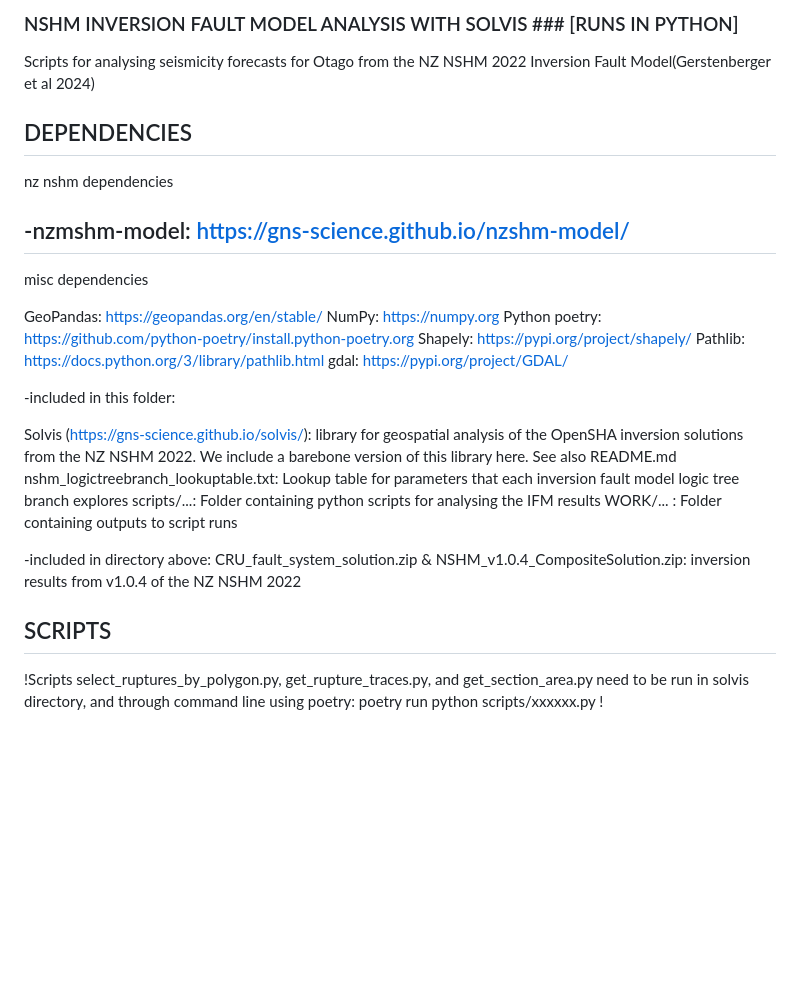
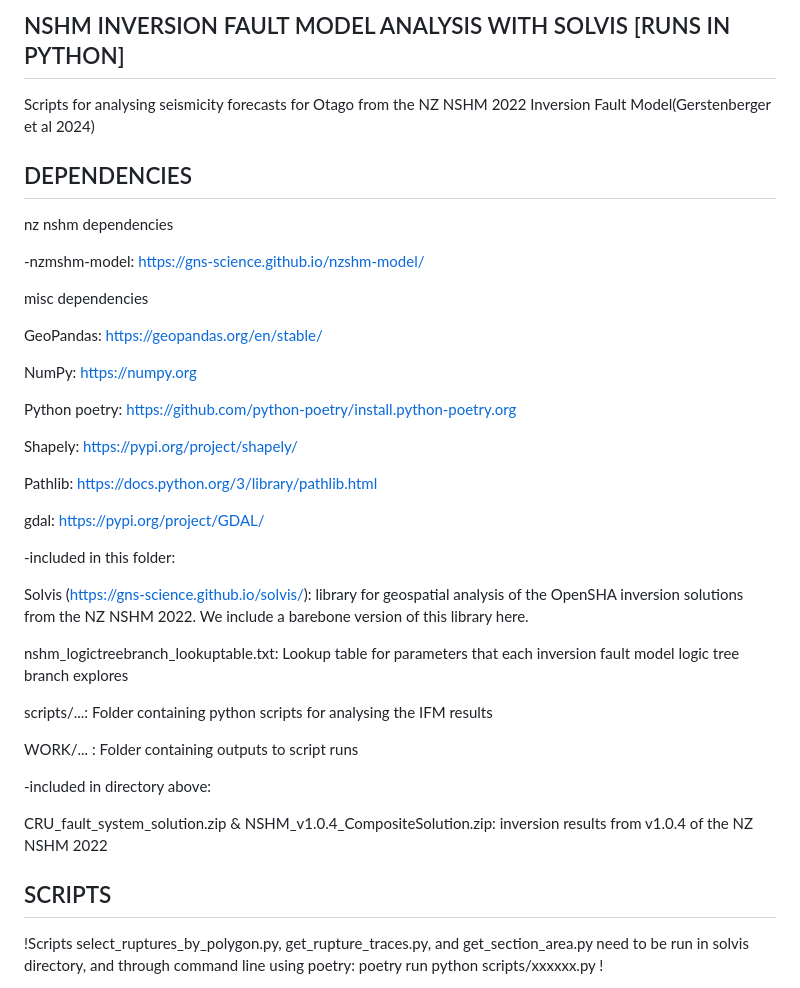
Before and after one commit to jack-williams1/otago_seismicity_rate_modelling, a Markdown page: nshm_inversion/solvis/ReadMe.md, the part around one of its changes. Rendered like a GitHub page; blank space fills up the shorter version.

```diff
--- a/nshm_inversion/solvis/ReadMe.md
+++ b/nshm_inversion/solvis/ReadMe.md
@@ -1,4 +1,4 @@
-### NSHM INVERSION FAULT MODEL ANALYSIS WITH SOLVIS ### [RUNS IN PYTHON]
+## NSHM INVERSION FAULT MODEL ANALYSIS WITH SOLVIS [RUNS IN PYTHON]
 
 Scripts for analysing seismicity forecasts for Otago from the NZ NSHM 2022 Inversion Fault Model(Gerstenberger et al 2024)
 
@@ -7,28 +7,36 @@ Scripts for analysing seismicity forecasts for Otago from the NZ NSHM 2022 Inver
 nz nshm dependencies
 
 -nzmshm-model: https://gns-science.github.io/nzshm-model/
--
 
 misc dependencies
 
 GeoPandas: https://geopandas.org/en/stable/
+
 NumPy: https://numpy.org
+
 Python poetry: https://github.com/python-poetry/install.python-poetry.org
+
 Shapely: https://pypi.org/project/shapely/
+
 Pathlib: https://docs.python.org/3/library/pathlib.html
+
 gdal: https://pypi.org/project/GDAL/
 
 -included in this folder:
 
-Solvis (https://gns-science.github.io/solvis/): library for geospatial analysis of the OpenSHA inversion solutions from the NZ NSHM 2022. We include a barebone version of this library here. See also README.md
+Solvis (https://gns-science.github.io/solvis/): library for geospatial analysis of the OpenSHA inversion solutions from the NZ NSHM 2022. We include a barebone version of this library here.
+
 nshm_logictreebranch_lookuptable.txt: Lookup table for parameters that each inversion fault model logic tree branch explores
+
 scripts/...: Folder containing python scripts for analysing the IFM results
+
 WORK/... : Folder containing outputs to script runs
 
 -included in directory above:
+
 CRU_fault_system_solution.zip & NSHM_v1.0.4_CompositeSolution.zip: inversion results from v1.0.4 of the NZ NSHM 2022
 
-## SCRIPTS ##
+## SCRIPTS
 
 !Scripts select_ruptures_by_polygon.py, get_rupture_traces.py, and get_section_area.py need to be run in solvis directory, and through command line using poetry: poetry run python scripts/xxxxxx.py !
 
```
Also changed, not shown: other parts of nshm_inversion/solvis/ReadMe.md (+2 -2 lines).
